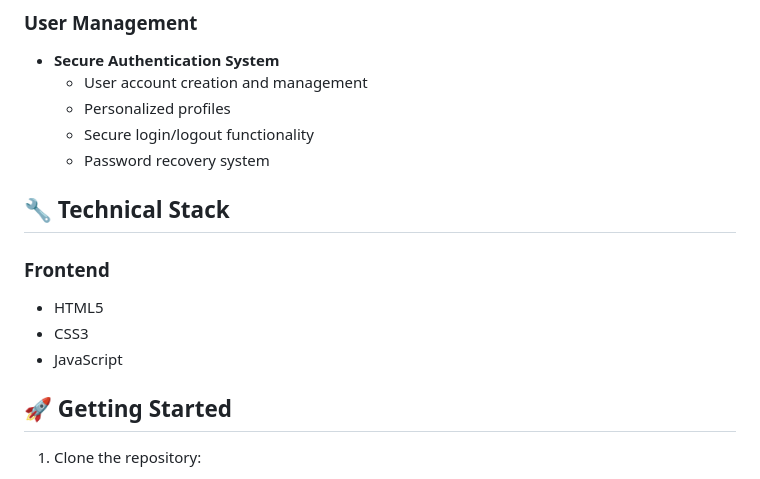
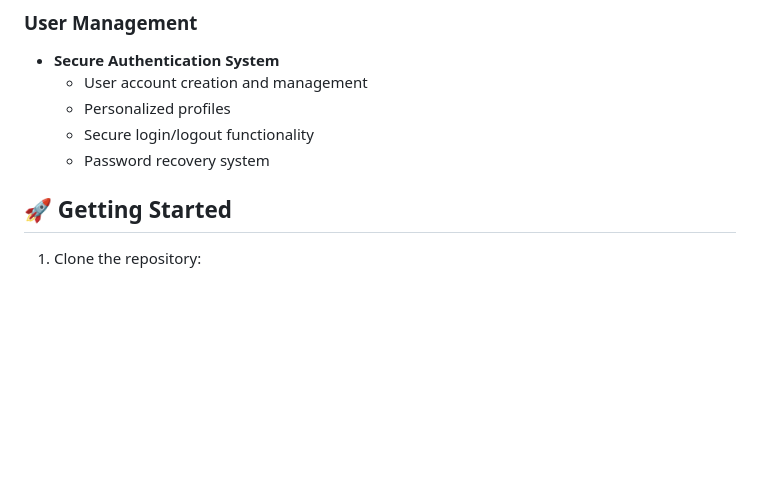
Before and after one commit to shondsouza/Planical-website, a Markdown page: README.md, the part around the change. GitHub-like rendering; blank space fills up the shorter version.

```diff
--- a/README.md
+++ b/README.md
@@ -52,12 +52,6 @@ A comprehensive web-based platform designed to provide mental health support thr
   - Secure login/logout functionality
   - Password recovery system
 
-## 🔧 Technical Stack
-
-### Frontend
-- HTML5
-- CSS3
-- JavaScript
 
 
 ## 🚀 Getting Started
```
